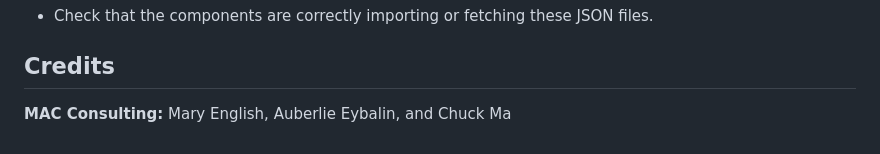
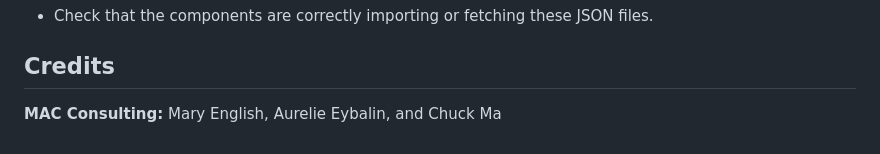
Before and after one commit to aeybalin/Cafe-Fausse, a Markdown page: README.md, the part around the change. Rendered like a GitHub page.

Commit message:
Correct spelling

```diff
--- a/README.md
+++ b/README.md
@@ -760,4 +760,4 @@ npm run start
 ## Credits
 
 **MAC Consulting:**
-Mary English, Auberlie Eybalin, and Chuck Ma
+Mary English, Aurelie Eybalin, and Chuck Ma
```
